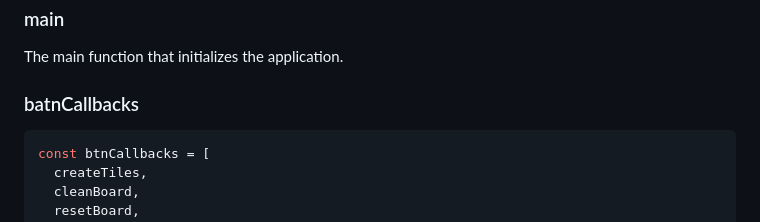
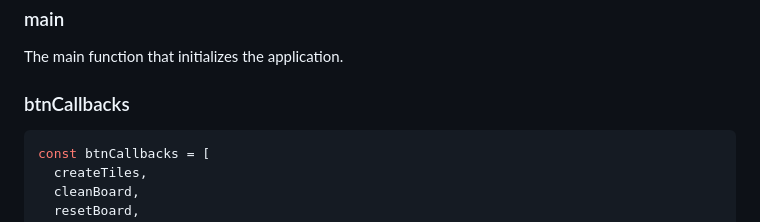
Before and after one commit to emilian-chiper/etch-a-sketch, a Markdown page: README.md, the part around the change. Drawn GitHub-style.

Commit message:
Fix typo in README

````diff
--- a/README.md
+++ b/README.md
@@ -59,7 +59,7 @@ The application logic is implemented in `script.js`. Here are the details:
 
 The main function that initializes the application.
 
-### batnCallbacks
+### btnCallbacks
 
 ```javascript
 const btnCallbacks = [
````
